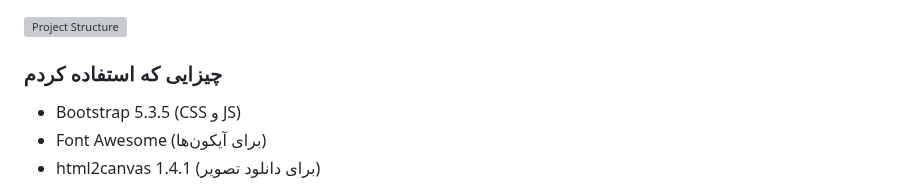
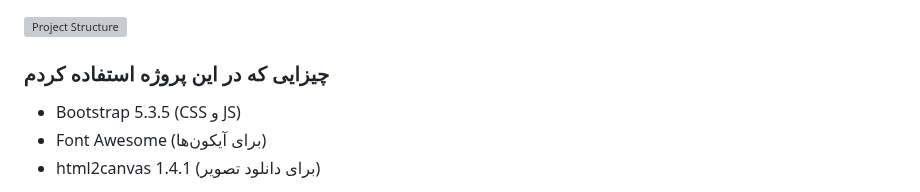
Before and after one commit to alireza-baqeri/Card-Face-Generator, a Markdown page: README.md, the part around the change. Rendered like a GitHub page; grey boxes are pictures that could not be loaded.

```diff
--- a/README.md
+++ b/README.md
@@ -40,7 +40,7 @@ code for personal gain.
 <img src="vid.gif" width="25%" alt="Project Structure">
 
 
-### چیزایی که استفاده کردم
+### چیزایی که در این پروژه استفاده کردم
 
 - Bootstrap 5.3.5 (CSS و JS)
 - Font Awesome (برای آیکون‌ها)
```
